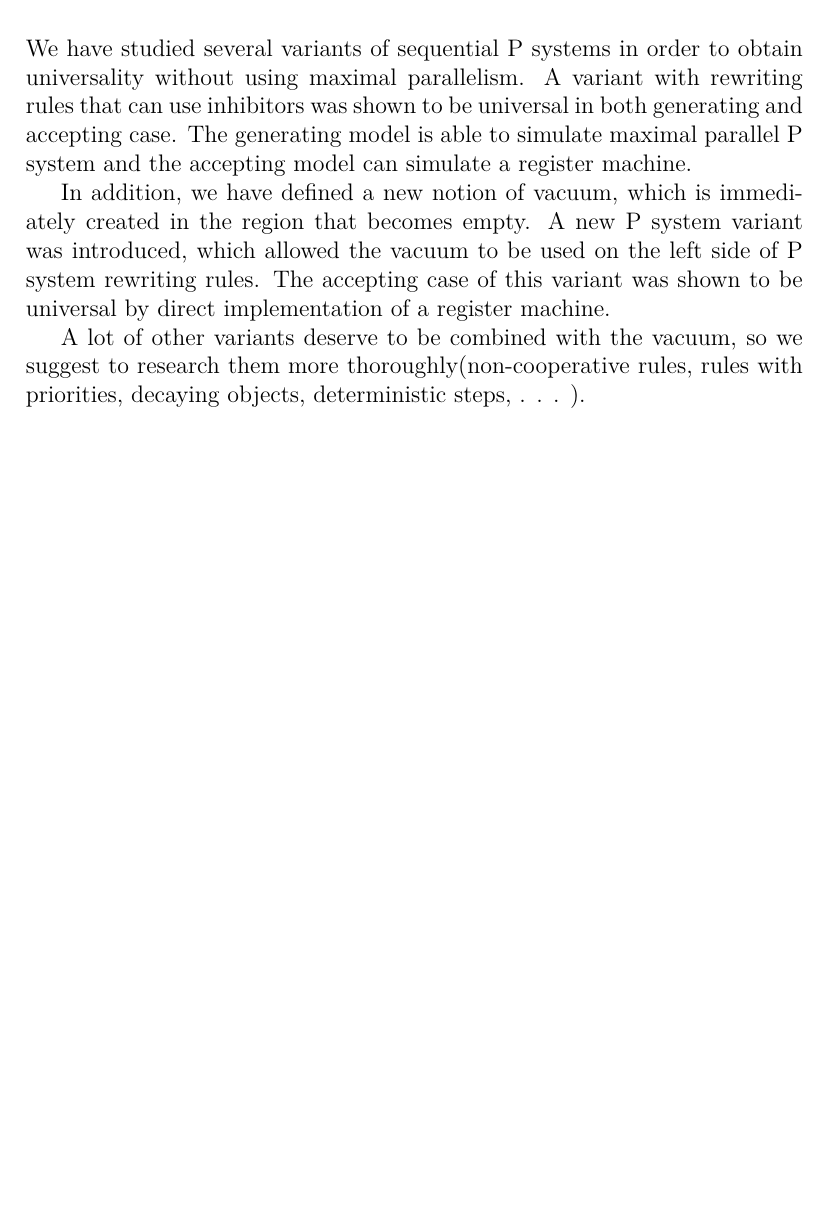
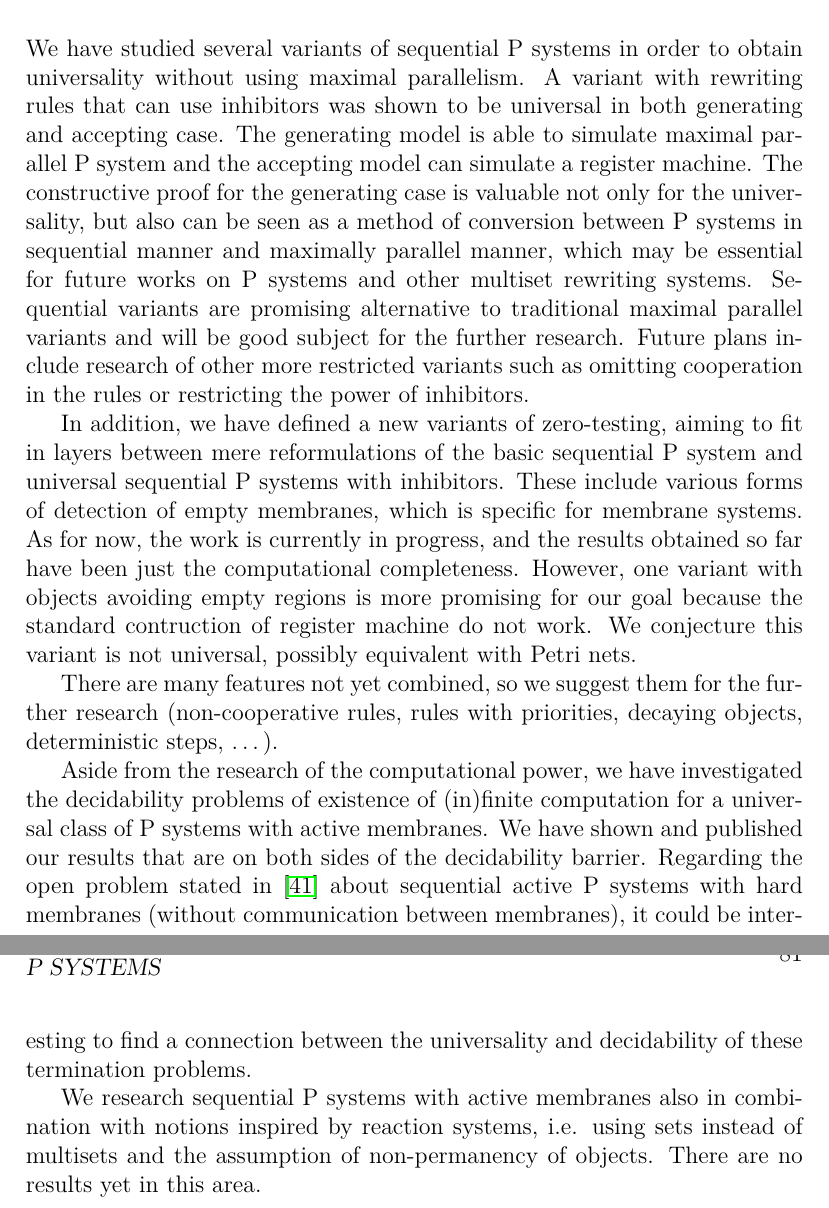
Before and after one commit to mirelon/membrane_computing, a LaTeX thesis (diz/diz.tex, which reads diz/zaver.tex): part of page 90 of 100 before the commit and two parts of pages 90 and 91 of 101 after it, the two joined at a grey line, cut so that both start at the same text, the shorter picture padded with empty space. Compiled offline with pdfLaTeX; an older LaTeX class or package is replaced by its successor.

Commit message:
Writinga full-spectral conclusions fixed #161

```diff
--- a/diz/zaver.tex
+++ b/diz/zaver.tex
@@ -2,8 +2,12 @@
 \chapter*{Conclusions}
 \addcontentsline{toc}{chapter}{Conclusions}
 We have studied several variants of sequential P systems in order to obtain universality without using maximal parallelism. A variant with rewriting rules that can use inhibitors was shown to be universal in both generating and accepting case. The generating model is able to simulate maximal parallel P system and the accepting model can simulate a register machine.
+The constructive proof for the generating case is valuable not only for the universality, but also can be seen as a method of conversion between P systems in sequential manner and maximally parallel manner, which may be essential for future works on P systems and other multiset rewriting systems. Sequential variants are promising alternative to traditional maximal parallel variants and will be good subject for the further research. Future plans include research of other more restricted variants such as omitting cooperation in the rules or restricting the power of inhibitors.
 
-In addition, we have defined a new notion of vacuum, which is immediately created in the region that becomes empty. A new P system variant was introduced, which allowed the vacuum to be used on the left side of P system rewriting rules. The accepting case of this variant was shown to be universal by direct implementation of a register machine.
+In addition, we have defined a new variants of zero-testing, aiming to fit in layers between mere reformulations of the basic sequential P system and universal sequential P systems with inhibitors. These include various forms of detection of empty membranes, which is specific for membrane systems. As for now, the work is currently in progress, and the results obtained so far have been just the computational completeness. However, one variant with objects avoiding empty regions is more promising for our goal because the standard contruction of register machine do not work. We conjecture this variant is not universal, possibly equivalent with Petri nets.
 
-A lot of other variants deserve to be combined with the vacuum, so we suggest to research them more
-thoroughly(non-cooperative rules, rules with priorities, decaying objects, deterministic steps, . . . ).
+There are many features not yet combined, so we suggest them for the further research (non-cooperative rules, rules with priorities, decaying objects, deterministic steps, \ldots).
+
+Aside from the research of the computational power, we have investigated the decidability problems of existence of (in)finite computation for a universal class of P systems with active membranes. We have shown and published our results that are on both sides of the decidability barrier. Regarding the open problem stated in \cite{Ibarra05Active} about sequential active P systems with hard membranes (without communication between membranes), it could be interesting to find a connection between the universality and decidability of these termination problems.
+
+We research sequential P systems with active membranes also in combination with notions inspired by reaction systems, i.e. using sets instead of multisets and the assumption of non-permanency of objects. There are no results yet in this area.
```
Also changed, not shown: diz/edge/emptyness_detection.tex (+1 -1 lines), diz/diz.pdf.
